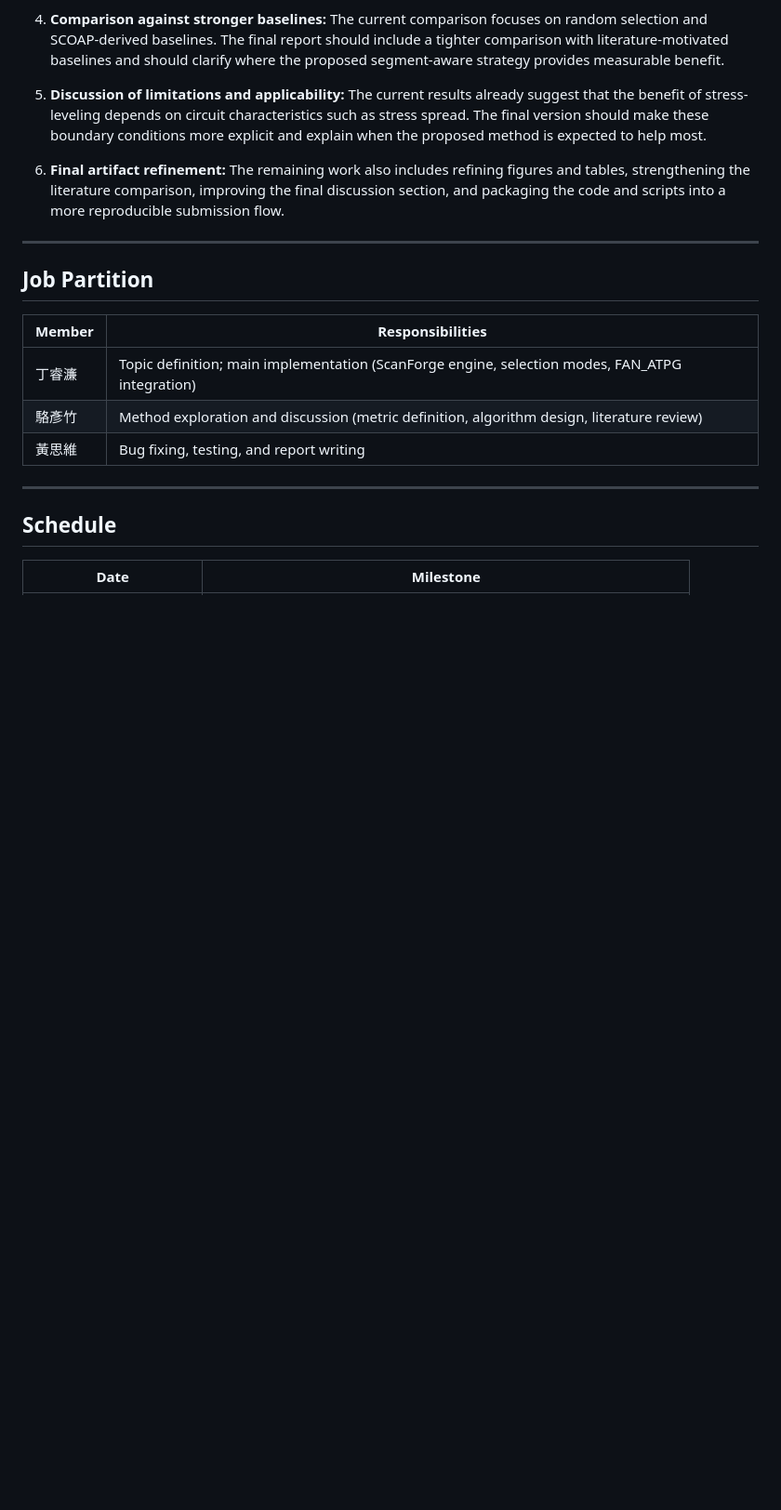
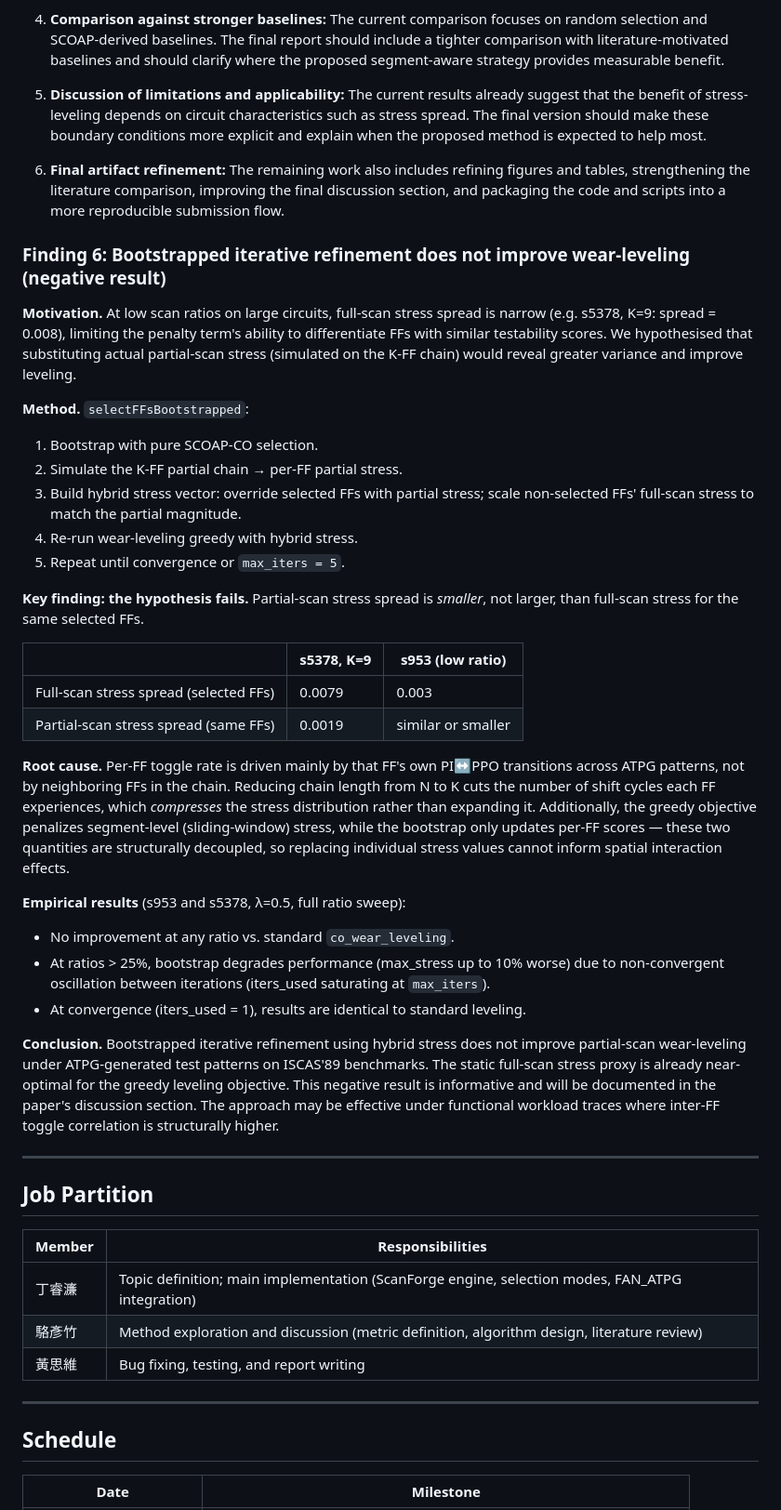
Before and after one commit to Rueilian/ScanForge, a Markdown page: progress_report.md, the part around the change. Shown at 93% size. GitHub-like rendering; blank space fills up the shorter version.

Commit message:
docs: add Finding 6 — bootstrapped iterative refinement negative result
Document the failed hypothesis that partial-scan stress has greater
variance than full-scan stress for selected FFs. Root cause: per-FF
toggle rate is driven by own PI↔PPO transitions, not chain neighbors;
shorter chains compress rather than expand the stress distribution.
Empirical results on s953 and s5378 show no improvement at any ratio.

via [HAPI](https://hapi.run)

Co-Authored-By: HAPI <noreply@hapi.run>

```diff
--- a/progress_report.md
+++ b/progress_report.md
@@ -190,6 +190,51 @@ Although the current implementation already supports stress-aware partial-scan s
 
 6. **Final artifact refinement:** The remaining work also includes refining figures and tables, strengthening the literature comparison, improving the final discussion section, and packaging the code and scripts into a more reproducible submission flow.
 
+### Finding 6: Bootstrapped iterative refinement does not improve wear-leveling (negative result)
+
+**Motivation.** At low scan ratios on large circuits, full-scan stress spread is narrow
+(e.g. s5378, K=9: spread = 0.008), limiting the penalty term's ability to differentiate
+FFs with similar testability scores. We hypothesised that substituting actual partial-scan
+stress (simulated on the K-FF chain) would reveal greater variance and improve leveling.
+
+**Method.** `selectFFsBootstrapped`:
+1. Bootstrap with pure SCOAP-CO selection.
+2. Simulate the K-FF partial chain → per-FF partial stress.
+3. Build hybrid stress vector: override selected FFs with partial stress; scale non-selected
+   FFs' full-scan stress to match the partial magnitude.
+4. Re-run wear-leveling greedy with hybrid stress.
+5. Repeat until convergence or `max_iters = 5`.
+
+**Key finding: the hypothesis fails.** Partial-scan stress spread is *smaller*, not larger,
+than full-scan stress for the same selected FFs.
+
+| | s5378, K=9 | s953 (low ratio) |
+|---|---|---|
+| Full-scan stress spread (selected FFs) | 0.0079 | 0.003 |
+| Partial-scan stress spread (same FFs) | 0.0019 | similar or smaller |
+
+**Root cause.** Per-FF toggle rate is driven mainly by that FF's own PI↔PPO transitions
+across ATPG patterns, not by neighboring FFs in the chain. Reducing chain length from N to K
+cuts the number of shift cycles each FF experiences, which *compresses* the stress distribution
+rather than expanding it. Additionally, the greedy objective penalizes segment-level
+(sliding-window) stress, while the bootstrap only updates per-FF scores — these two quantities
+are structurally decoupled, so replacing individual stress values cannot inform spatial
+interaction effects.
+
+**Empirical results** (s953 and s5378, λ=0.5, full ratio sweep):
+
+- No improvement at any ratio vs. standard `co_wear_leveling`.
+- At ratios > 25%, bootstrap degrades performance (max_stress up to 10% worse) due to
+  non-convergent oscillation between iterations (iters_used saturating at `max_iters`).
+- At convergence (iters_used = 1), results are identical to standard leveling.
+
+**Conclusion.** Bootstrapped iterative refinement using hybrid stress does not improve
+partial-scan wear-leveling under ATPG-generated test patterns on ISCAS'89 benchmarks.
+The static full-scan stress proxy is already near-optimal for the greedy leveling objective.
+This negative result is informative and will be documented in the paper's discussion section.
+The approach may be effective under functional workload traces where inter-FF toggle
+correlation is structurally higher.
+
 ---
 
 ## Job Partition
```
